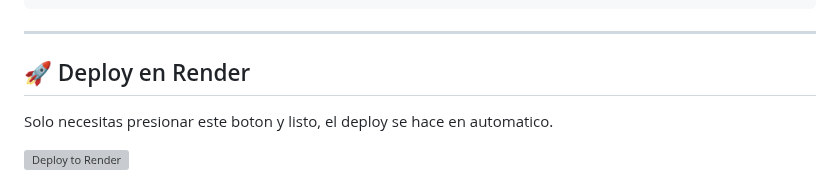
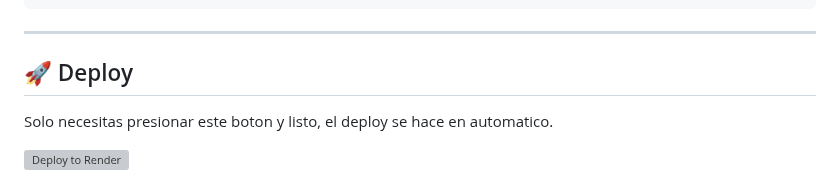
Before and after one commit to njm-xbmc/addon-m3u_friendly, a Markdown page: README.md, the part around the change. GitHub-like rendering; grey boxes are pictures that could not be loaded.

```diff
--- a/README.md
+++ b/README.md
@@ -46,7 +46,7 @@ README.md       ← Esta guía
 
 -----
 
-## 🚀 Deploy en Render
+## 🚀 Deploy
 
 Solo necesitas presionar este boton y listo, el deploy se hace en automatico.
 
```
